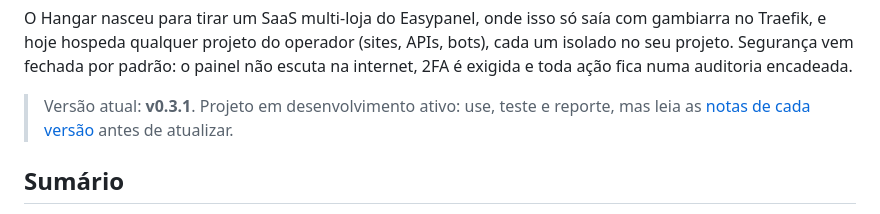
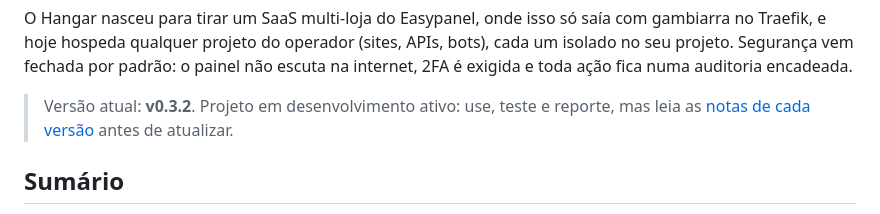
Before and after one commit to JuniorCarlini/hangar, a Markdown page: README.md, the part around the change. GitHub-like rendering.

```diff
--- a/README.md
+++ b/README.md
@@ -13,7 +13,7 @@ APIs, bots), cada um isolado no seu projeto. Segurança vem fechada por padrão:
 o painel não escuta na internet, 2FA é exigida e toda ação fica numa
 auditoria encadeada.
 
-> Versão atual: **v0.3.1**. Projeto em desenvolvimento ativo: use, teste e
+> Versão atual: **v0.3.2**. Projeto em desenvolvimento ativo: use, teste e
 > reporte, mas leia as [notas de cada versão](CHANGELOG.md) antes de atualizar.
 
 ## Sumário
```
Also changed, not shown: CHANGELOG.md (+9 -1 lines).
